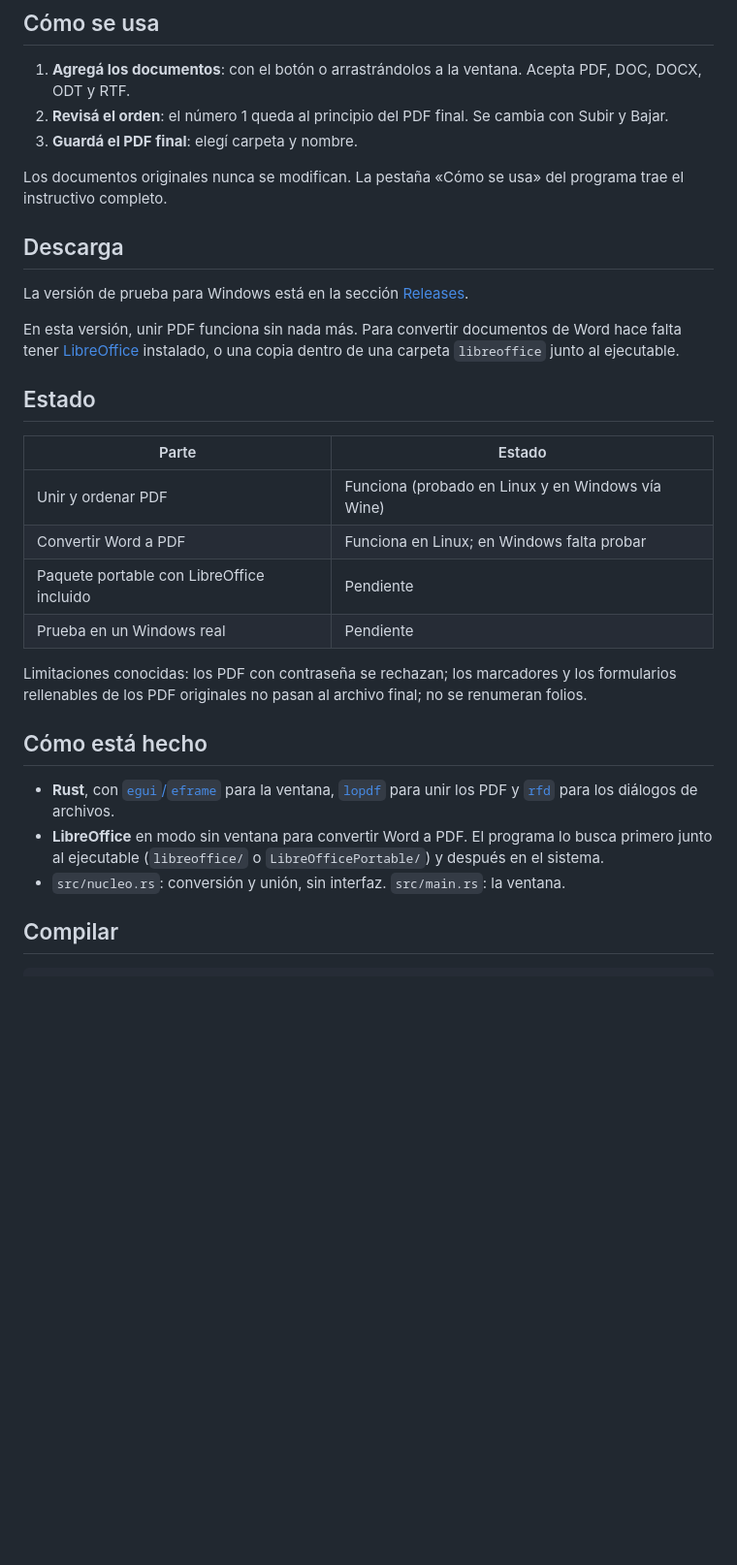
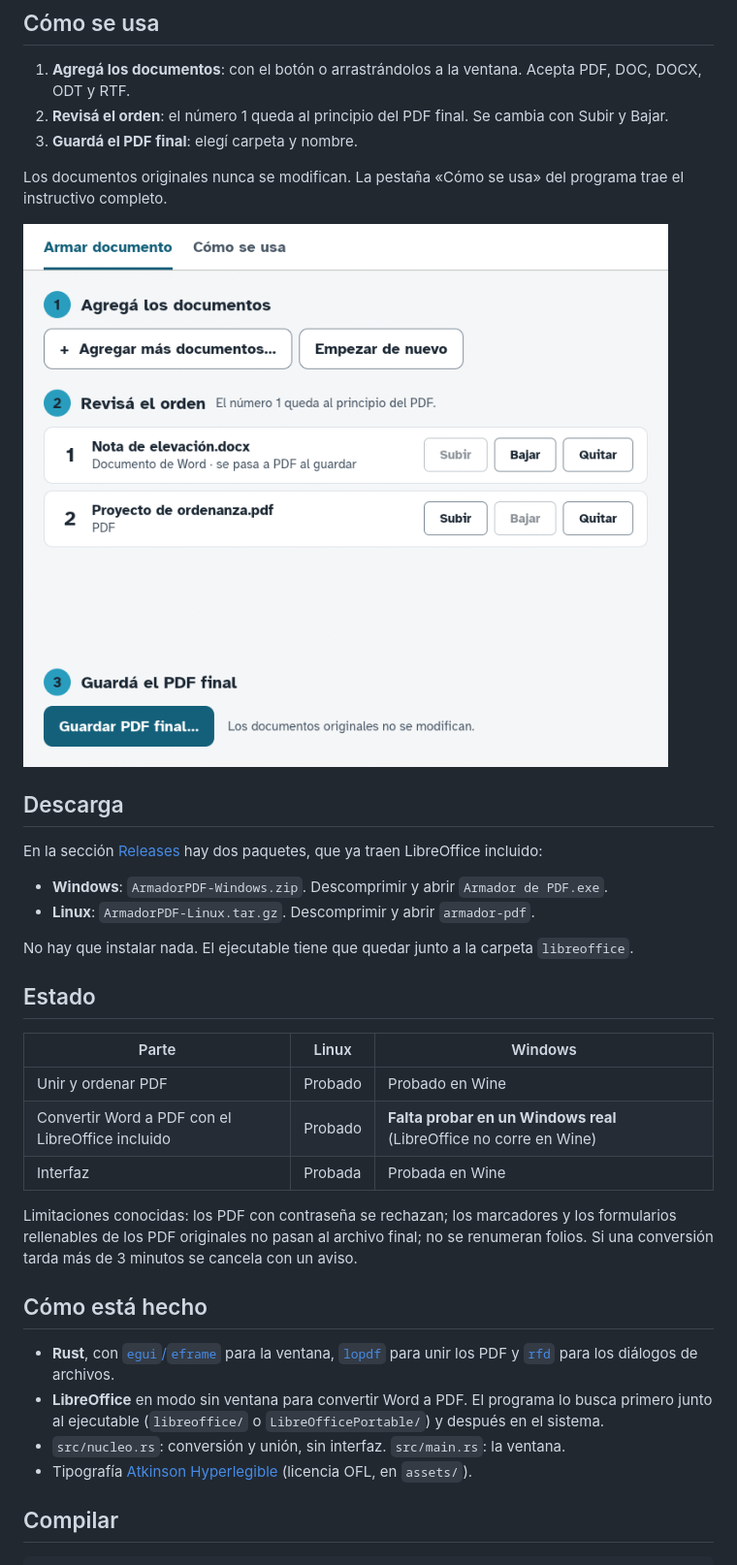
Before and after one commit to pablo2h/armador-pdf, a Markdown page: README.md, the part around the change. Shown at 97% size. Drawn GitHub-style; pictures changed too: docs/captura.png (added); blank space fills up the shorter version.

```diff
--- a/README.md
+++ b/README.md
@@ -12,28 +12,33 @@ Funciona en Windows y Linux, sin instalación.
 
 Los documentos originales nunca se modifican. La pestaña «Cómo se usa» del programa trae el instructivo completo.
 
+![Captura del programa](docs/captura.png)
+
 ## Descarga
 
-La versión de prueba para Windows está en la sección [Releases](../../releases).
+En la sección [Releases](../../releases/latest) hay dos paquetes, que ya traen LibreOffice incluido:
 
-En esta versión, unir PDF funciona sin nada más. Para convertir documentos de Word hace falta tener [LibreOffice](https://es.libreoffice.org/) instalado, o una copia dentro de una carpeta `libreoffice` junto al ejecutable.
+- **Windows**: `ArmadorPDF-Windows.zip`. Descomprimir y abrir `Armador de PDF.exe`.
+- **Linux**: `ArmadorPDF-Linux.tar.gz`. Descomprimir y abrir `armador-pdf`.
+
+No hay que instalar nada. El ejecutable tiene que quedar junto a la carpeta `libreoffice`.
 
 ## Estado
 
-| Parte | Estado |
-|---|---|
-| Unir y ordenar PDF | Funciona (probado en Linux y en Windows vía Wine) |
-| Convertir Word a PDF | Funciona en Linux; en Windows falta probar |
-| Paquete portable con LibreOffice incluido | Pendiente |
-| Prueba en un Windows real | Pendiente |
+| Parte | Linux | Windows |
+|---|---|---|
+| Unir y ordenar PDF | Probado | Probado en Wine |
+| Convertir Word a PDF con el LibreOffice incluido | Probado | **Falta probar en un Windows real** (LibreOffice no corre en Wine) |
+| Interfaz | Probada | Probada en Wine |
 
-Limitaciones conocidas: los PDF con contraseña se rechazan; los marcadores y los formularios rellenables de los PDF originales no pasan al archivo final; no se renumeran folios.
+Limitaciones conocidas: los PDF con contraseña se rechazan; los marcadores y los formularios rellenables de los PDF originales no pasan al archivo final; no se renumeran folios. Si una conversión tarda más de 3 minutos se cancela con un aviso.
 
 ## Cómo está hecho
 
 - **Rust**, con [`egui`/`eframe`](https://github.com/emilk/egui) para la ventana, [`lopdf`](https://github.com/J-F-Liu/lopdf) para unir los PDF y [`rfd`](https://github.com/PolyMeilex/rfd) para los diálogos de archivos.
 - **LibreOffice** en modo sin ventana para convertir Word a PDF. El programa lo busca primero junto al ejecutable (`libreoffice/` o `LibreOfficePortable/`) y después en el sistema.
 - `src/nucleo.rs`: conversión y unión, sin interfaz. `src/main.rs`: la ventana.
+- Tipografía [Atkinson Hyperlegible](https://www.brailleinstitute.org/freefont/) (licencia OFL, en `assets/`).
 
 ## Compilar
 
```
Also changed, not shown: 5 other files.
